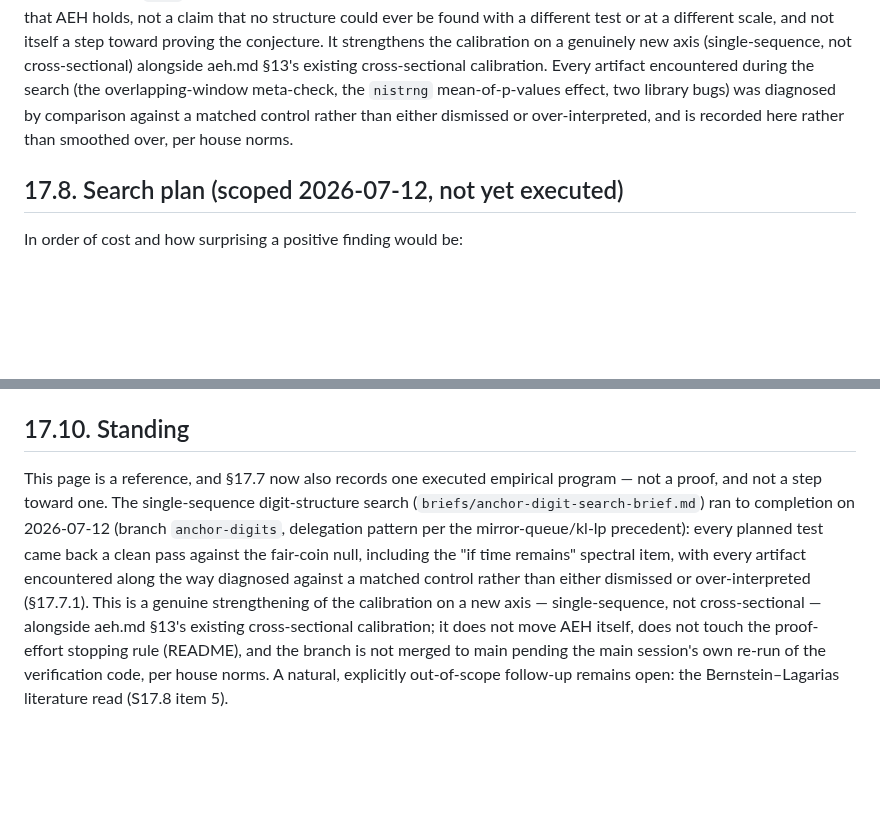
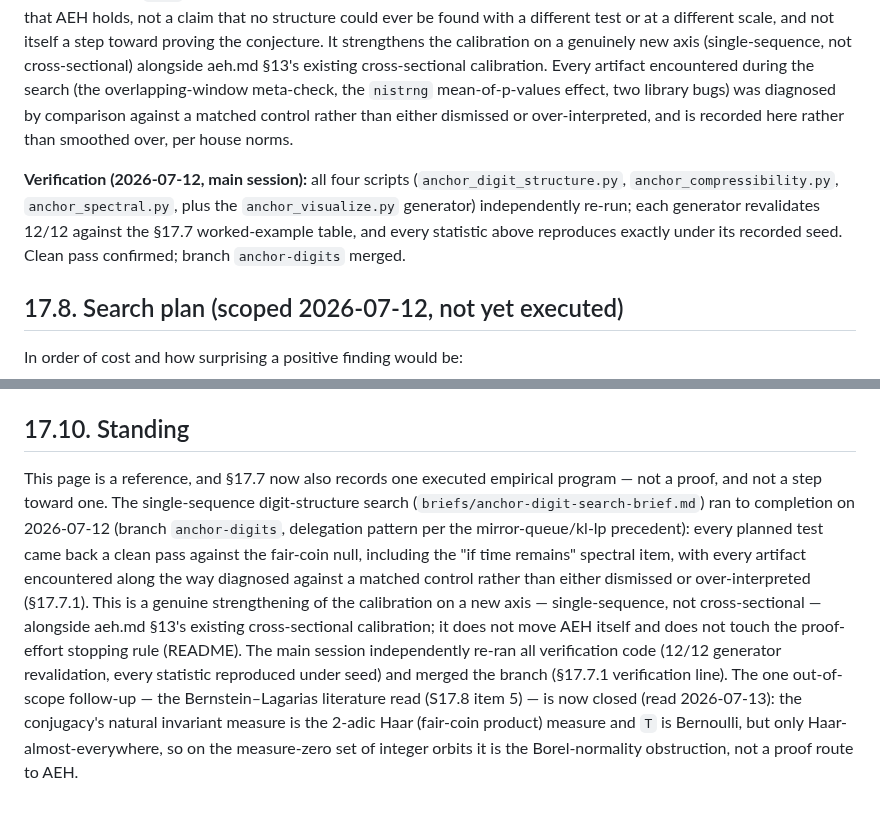
Before and after one commit to macindoe/collatz, a Markdown page: anchors.md, 2 parts joined by grey strips. Drawn GitHub-style; blank space fills up the shorter version.

Commit message:
anchors.md S17.8 item 5: close the Bernstein-Lagarias literature read
Pin the two citations (Bernstein-Lagarias, The 3x+1 Conjugacy Map, Canad.
J. Math. 48 (1996) 1154-1169; Lagarias, Amer. Math. Monthly 92 (1985)
3-23) and record the verdict: the conjugacy's natural invariant measure
is the 2-adic Haar / fair-coin product measure and T is Bernoulli, so the
product law is the invariant measure -- but only Haar-almost-everywhere,
and the integer orbits are a Haar-null set, so this is the Borel-normality
obstruction (same wall as aeh.md 13.1, bridge.md S16), not a proof route
to AEH. Closes item 5; S17.10 pointer updated to match.

Co-Authored-By: Claude Opus 4.8 <noreply@anthropic.com>

```diff
--- a/anchors.md
+++ b/anchors.md
@@ -108,6 +108,8 @@ The plan in §17.8–17.9 was run in full, including the "if time remains" spect
 
 **Conclusion.** Every planned test, in the genuinely open regime (past the already-proven bounded-reach digit-determinacy law and past the already-known bottom-regime algebraic degeneracies), is consistent with the fair-coin null. No autocorrelation, run-length bias, non-uniform window structure, compressibility gain, or spectral peak was found in a single `M(ω)`'s own bit string. This is a **clean pass**, recorded per the brief's explicit stop criterion — not a proof that AEH holds, not a claim that no structure could ever be found with a different test or at a different scale, and not itself a step toward proving the conjecture. It strengthens the calibration on a genuinely new axis (single-sequence, not cross-sectional) alongside aeh.md §13's existing cross-sectional calibration. Every artifact encountered during the search (the overlapping-window meta-check, the `nistrng` mean-of-p-values effect, two library bugs) was diagnosed by comparison against a matched control rather than either dismissed or over-interpreted, and is recorded here rather than smoothed over, per house norms.
 
+**Verification (2026-07-12, main session):** all four scripts (`anchor_digit_structure.py`, `anchor_compressibility.py`, `anchor_spectral.py`, plus the `anchor_visualize.py` generator) independently re-run; each generator revalidates 12/12 against the §17.7 worked-example table, and every statistic above reproduces exactly under its recorded seed. Clean pass confirmed; branch `anchor-digits` merged.
+
 ## 17.8. Search plan (scoped 2026-07-12, not yet executed)
 
 In order of cost and how surprising a positive finding would be:
@@ -134,4 +136,4 @@ Deliverables should follow existing convention: interactive exploration in `viz/
 
 ## 17.10. Standing
 
-This page is a reference, and §17.7 now also records one executed empirical program — not a proof, and not a step toward one. The single-sequence digit-structure search (`briefs/anchor-digit-search-brief.md`) ran to completion on 2026-07-12 (branch `anchor-digits`, delegation pattern per the mirror-queue/kl-lp precedent): every planned test came back a clean pass against the fair-coin null, including the "if time remains" spectral item, with every artifact encountered along the way diagnosed against a matched control rather than either dismissed or over-interpreted (§17.7.1). This is a genuine strengthening of the calibration on a new axis — single-sequence, not cross-sectional — alongside aeh.md §13's existing cross-sectional calibration; it does not move AEH itself, does not touch the proof-effort stopping rule (README), and the branch is not merged to main pending the main session's own re-run of the verification code, per house norms. A natural, explicitly out-of-scope follow-up remains open: the Bernstein–Lagarias literature read (S17.8 item 5).
+This page is a reference, and §17.7 now also records one executed empirical program — not a proof, and not a step toward one. The single-sequence digit-structure search (`briefs/anchor-digit-search-brief.md`) ran to completion on 2026-07-12 (branch `anchor-digits`, delegation pattern per the mirror-queue/kl-lp precedent): every planned test came back a clean pass against the fair-coin null, including the "if time remains" spectral item, with every artifact encountered along the way diagnosed against a matched control rather than either dismissed or over-interpreted (§17.7.1). This is a genuine strengthening of the calibration on a new axis — single-sequence, not cross-sectional — alongside aeh.md §13's existing cross-sectional calibration; it does not move AEH itself and does not touch the proof-effort stopping rule (README). The main session independently re-ran all verification code (12/12 generator revalidation, every statistic reproduced under seed) and merged the branch (§17.7.1 verification line). The one out-of-scope follow-up — the Bernstein–Lagarias literature read (S17.8 item 5) — is now closed (read 2026-07-13): the conjugacy's natural invariant measure is the 2-adic Haar (fair-coin product) measure and `T` is Bernoulli, but only Haar-almost-everywhere, so on the measure-zero set of integer orbits it is the Borel-normality obstruction, not a proof route to AEH.
```
Also changed, not shown: other parts of anchors.md (+1 -1 lines).
